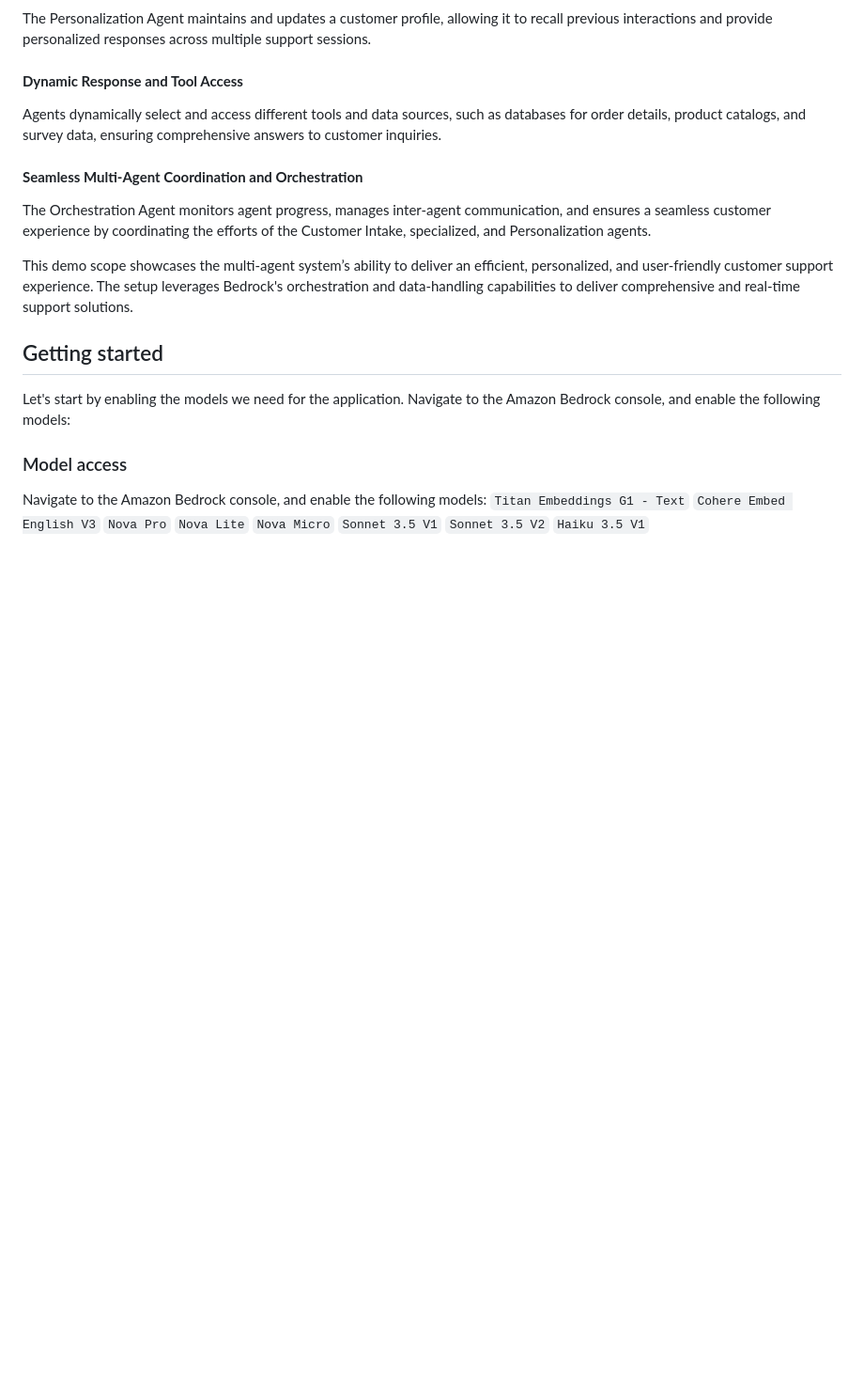
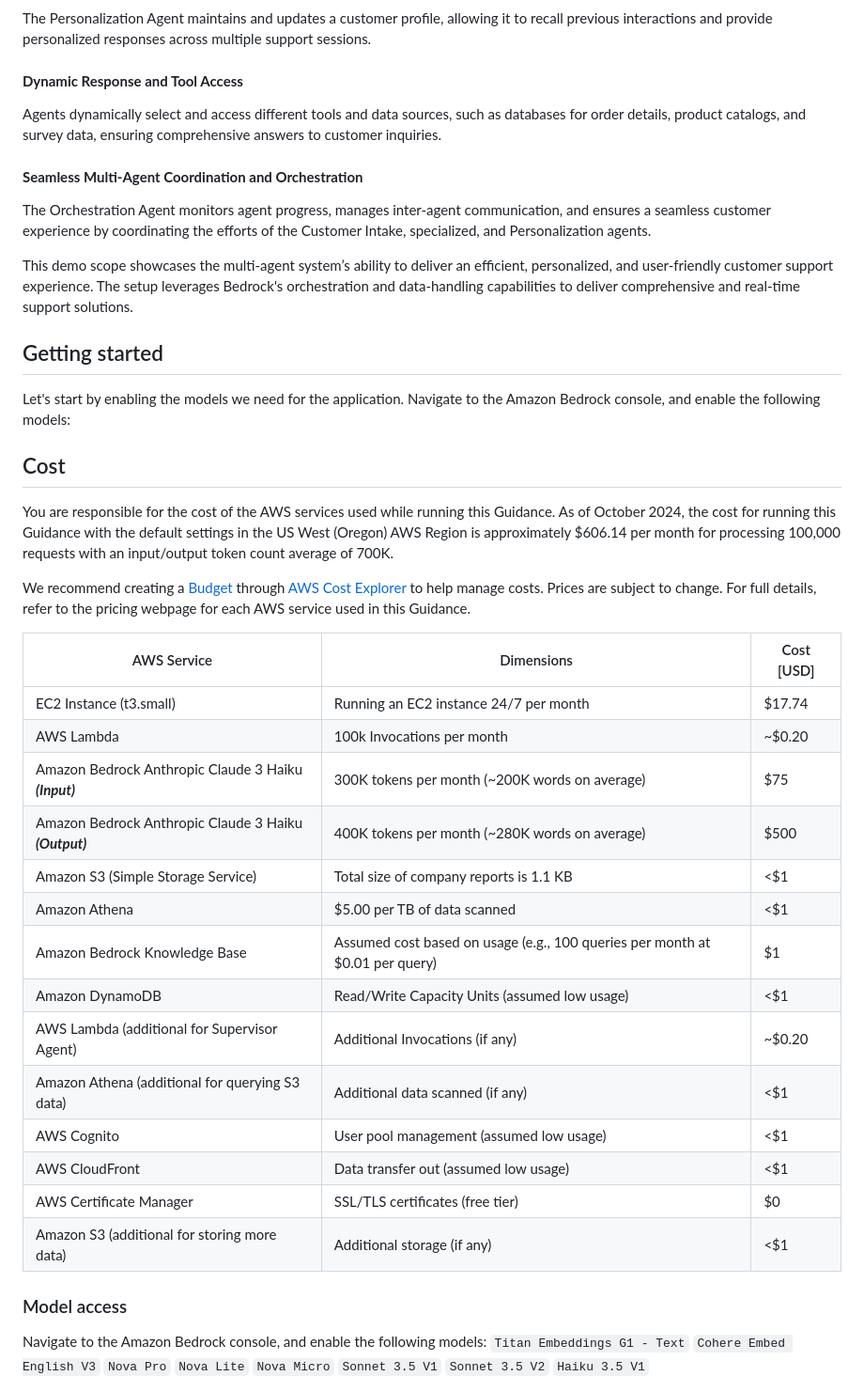
Before and after one commit to danielcandcle27-crypto/guidance-for-multi-agent-orchestration-on-aws, a Markdown page: README.md, the part around the change printed below. Shown: that part at 94% size. GitHub-like rendering; blank space fills up the shorter version.

```diff
--- a/README.md
+++ b/README.md
@@ -91,6 +99,30 @@ This demo scope showcases the multi-agent system’s ability to deliver an effic
 
 ## Getting started
 Let's start by enabling the models we need for the application. Navigate to the Amazon Bedrock console, and enable the following models:
+
+## Cost
+You are responsible for the cost of the AWS services used while running this Guidance. As of October 2024, the cost for running this Guidance with the default settings in the US West (Oregon) AWS Region is approximately $606.14 per month for processing 100,000 requests with an input/output token count average of 700K.
+
+We recommend creating a [Budget](https://docs.aws.amazon.com/cost-management/latest/userguide/budgets-managing-costs.html) through [AWS Cost Explorer](https://aws.amazon.com/aws-cost-management/aws-cost-explorer/) to help manage costs. Prices are subject to change. For full details, refer to the pricing webpage for each AWS service used in this Guidance.
+
+| AWS Service                                           | Dimensions                                | Cost [USD]  |
+|-------------------------------------------------------|-------------------------------------------|-------------|
+| EC2 Instance (t3.small)                               | Running an EC2 instance 24/7 per month    | \$17.74      |
+| AWS Lambda                                            | 100k Invocations per month                | ~\$0.20      |
+| Amazon Bedrock Anthropic Claude 3 Haiku ***(Input)*** | 300K tokens per month (~200K words on average) | \$75         |
+| Amazon Bedrock Anthropic Claude 3 Haiku ***(Output)***| 400K tokens per month (~280K words on average) | \$500        |
+| Amazon S3 (Simple Storage Service)                    | Total size of company reports is 1.1 KB   | <\$1         |
+| Amazon Athena                                         | \$5.00 per TB of data scanned              | <\$1         |
+| Amazon Bedrock Knowledge Base                         | Assumed cost based on usage (e.g., 100 queries per month at \$0.01 per query) | \$1          |
+| Amazon DynamoDB                                       | Read/Write Capacity Units (assumed low usage) | <\$1         |
+| AWS Lambda (additional for Supervisor Agent)          | Additional Invocations (if any)            | ~\$0.20      |
+| Amazon Athena (additional for querying S3 data)       | Additional data scanned (if any)           | <\$1         |
+| AWS Cognito                                           | User pool management (assumed low usage)   | <\$1         |
+| AWS CloudFront                                        | Data transfer out (assumed low usage)      | <\$1         |
+| AWS Certificate Manager                               | SSL/TLS certificates (free tier)           | \$0          |
+| Amazon S3 (additional for storing more data)          | Additional storage (if any)                | <\$1         |
+
+
 
 ### Model access
 
```
Also changed, not shown: other parts of README.md (+32 -24 lines).
